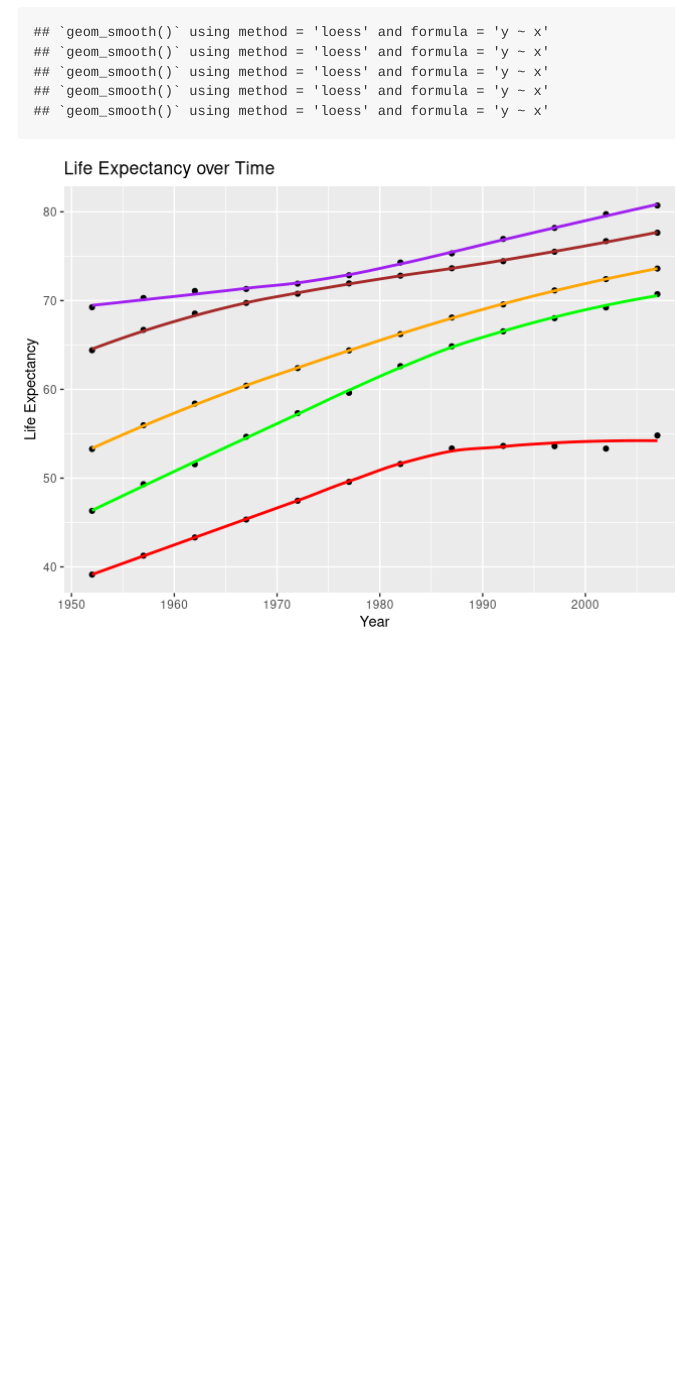
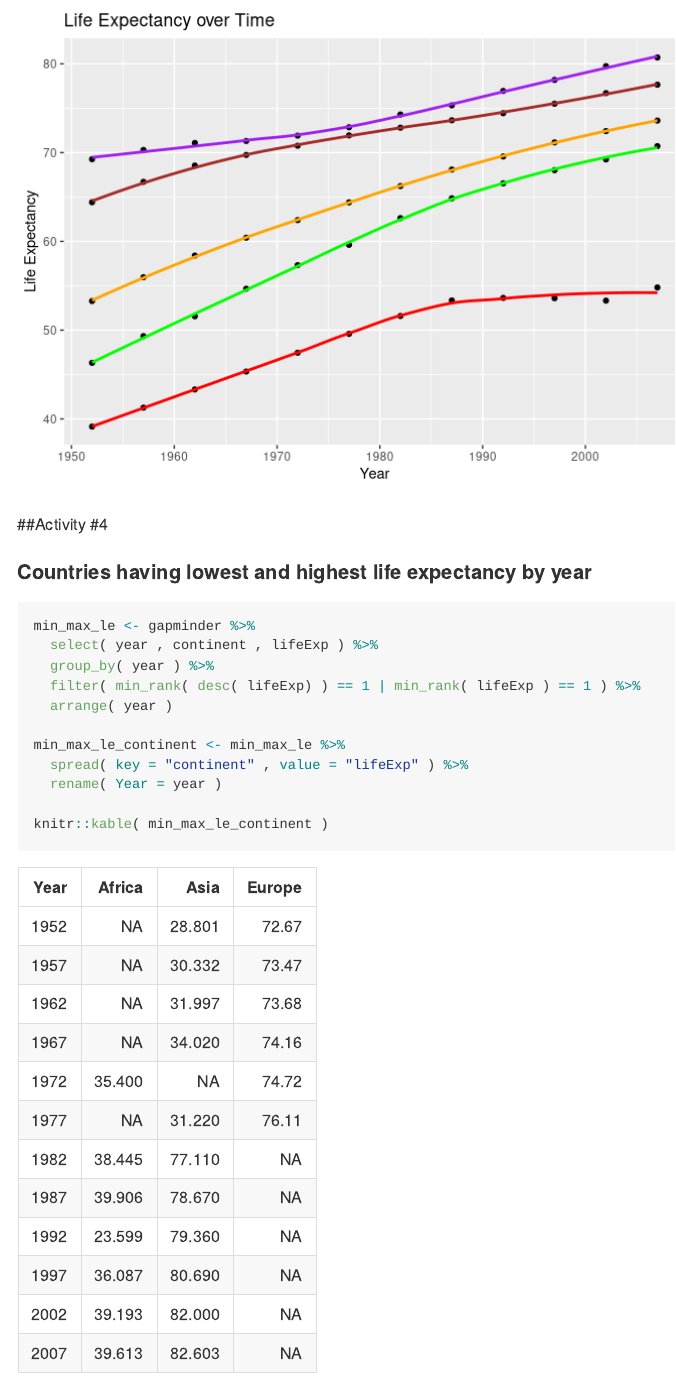
Before and after one commit to gokulraj-ece/stat545, an R Markdown document (hw04_tidy-data-joins/hw04_tidy-data-joins.Rmd): the page in a window 1100 px wide, from 3620 px down before the commit and from 3350 px down after it. Rendered offline with R 4.5, knitr and Pandoc, with nearby package versions; the gapminder table comes from the copy in Python's plotly package.

Commit message:
3 tasks completed

````diff
--- a/hw04_tidy-data-joins/hw04_tidy-data-joins.Rmd
+++ b/hw04_tidy-data-joins/hw04_tidy-data-joins.Rmd
@@ -73,3 +73,21 @@ le_continents %>% ggplot( ) +
   geom_smooth( aes( x = Year , y = Oceania ) , color = "Purple" , se = FALSE ) +
   labs( title = "Life Expectancy over Time" , x = "Year" , y = "Life Expectancy" )
 ```
+
+##Activity #4
+
+#### Countries having lowest and highest life expectancy by year
+
+```{r}
+min_max_le <- gapminder %>%
+  select( year , continent , lifeExp ) %>%
+  group_by( year ) %>%
+  filter( min_rank( desc( lifeExp) ) == 1 | min_rank( lifeExp ) == 1 ) %>%
+  arrange( year )
+
+min_max_le_continent <- min_max_le %>%
+  spread( key = "continent" , value = "lifeExp" ) %>%
+  rename( Year = year )
+
+knitr::kable( min_max_le_continent )
+```
````
Also changed, not shown: hw04_tidy-data-joins/hw04_tidy-data-joins.md, hw04_tidy-data-joins/hw04_tidy-data-joins.Rmd (2 more changed lines).
